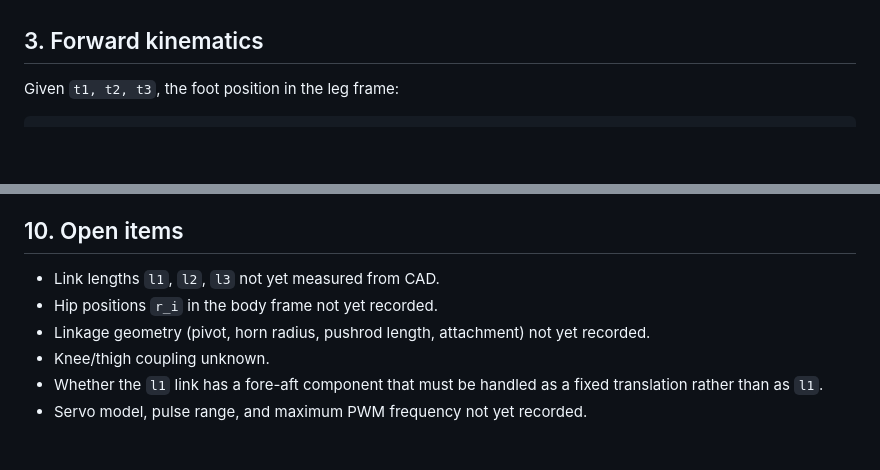
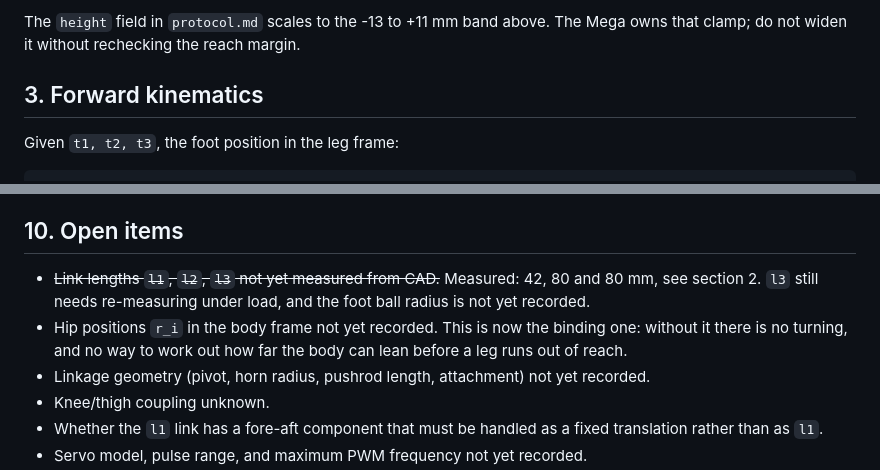
Before and after one commit to StalyTV/Quadruped-Dog-ino, a Markdown page: docs/kinematics.md, 2 parts joined by grey strips. Drawn GitHub-style; blank space fills up the shorter version.

```diff
--- a/docs/kinematics.md
+++ b/docs/kinematics.md
@@ -57,3 +120,5 @@ Also needed, per leg: the hip roll axis position in the body frame,
+The `height` field in `protocol.md` scales to the -13 to +11 mm band above. The
+Mega owns that clamp; do not widen it without rechecking the reach margin.
 
 ## 3. Forward kinematics
 
@@ -408,8 +473,12 @@ On hardware:
 
 ## 10. Open items
 
-- Link lengths `l1`, `l2`, `l3` not yet measured from CAD.
-- Hip positions `r_i` in the body frame not yet recorded.
+- ~~Link lengths `l1`, `l2`, `l3` not yet measured from CAD.~~ Measured: 42, 80
+  and 80 mm, see section 2. `l3` still needs re-measuring under load, and the
+  foot ball radius is not yet recorded.
+- Hip positions `r_i` in the body frame not yet recorded. This is now the
+  binding one: without it there is no turning, and no way to work out how far
+  the body can lean before a leg runs out of reach.
 - Linkage geometry (pivot, horn radius, pushrod length, attachment) not yet
   recorded.
 - Knee/thigh coupling unknown.
```
Also changed, not shown: other parts of docs/kinematics.md (+74 -11 lines), docs/design.md (+33 -12 lines).
